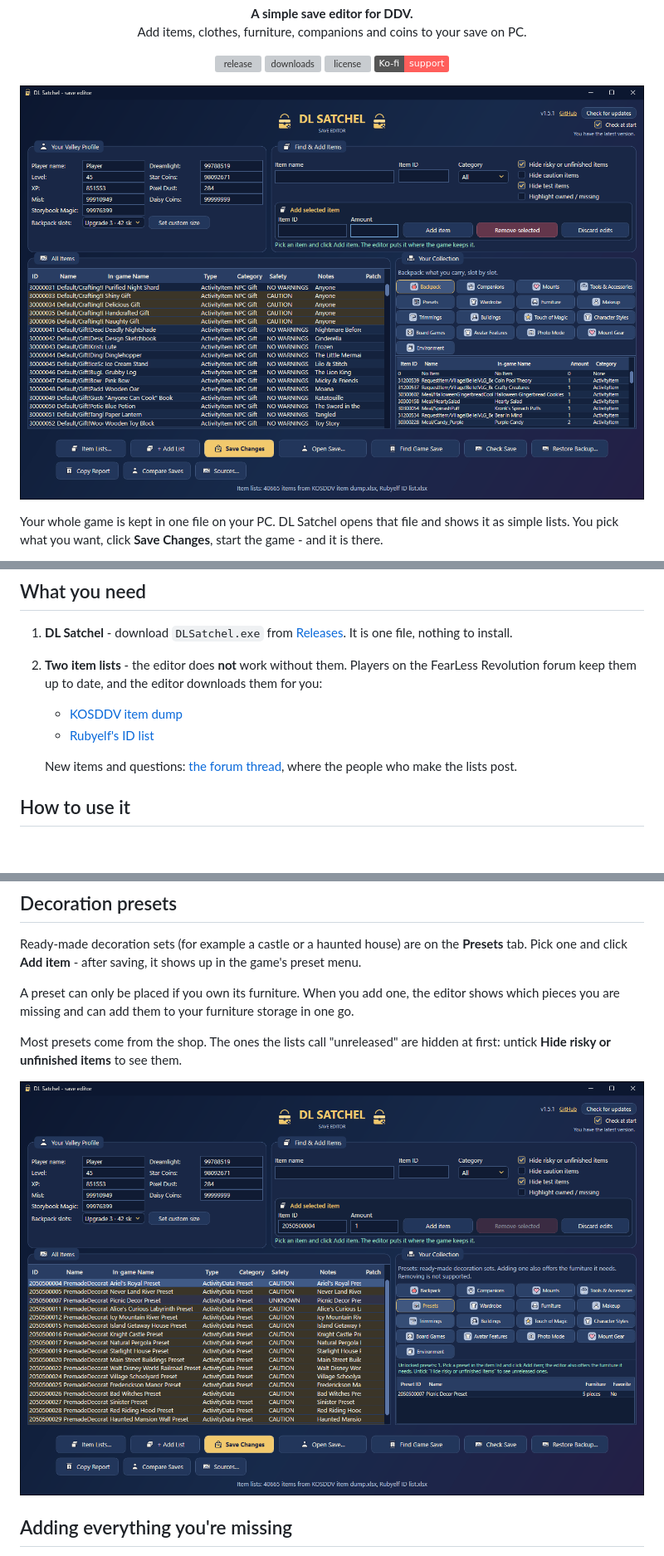
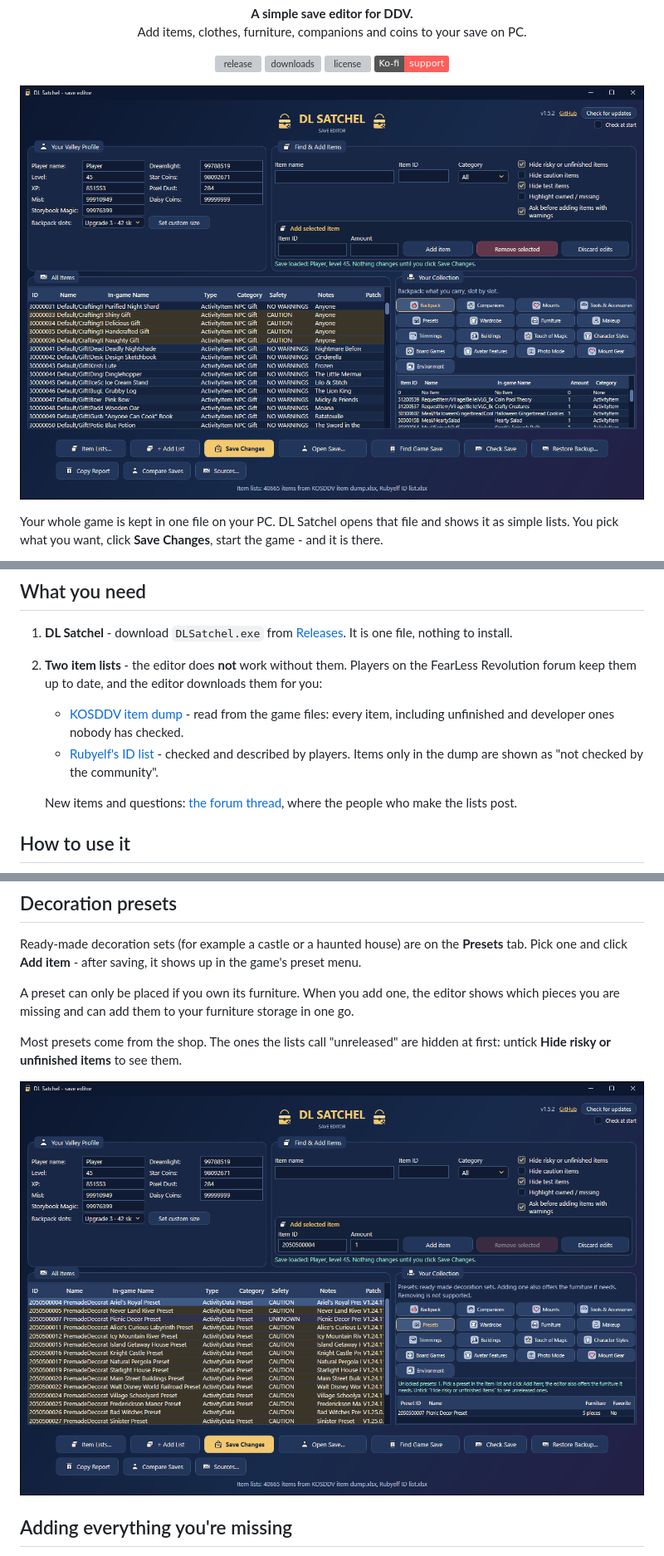
Before and after one commit to Dysprohol/DLSatchel, a Markdown page: README.md, 3 parts joined by grey strips. Shown at 83% size. Rendered like a GitHub page; pictures changed too: docs/img/screen-overview.png, docs/img/screen-presets-furniture.png; badges without logos; blank space fills up the shorter version; grey boxes are pictures that could not be loaded.

```diff
--- a/README.md
+++ b/README.md
@@ -12,7 +12,7 @@ Add items, clothes, furniture, companions and coins to your save on PC.
 <a href="https://ko-fi.com/Dysprohol"><img alt="Ko-fi" src="https://img.shields.io/badge/Ko--fi-support-FF5E5B?logo=ko-fi&logoColor=white"></a>
 </p>
 
-![The editor with a save open](docs/img/screen-overview.png?v=1.5.1)
+![The editor with a save open](docs/img/screen-overview.png?v=1.5.2)
 
 Your whole game is kept in one file on your PC. DL Satchel opens that file and shows it as simple
 lists. You pick what you want, click **Save Changes**, start the game - and it is there.
@@ -28,8 +28,10 @@ handles that by itself. Before every save it makes a backup, so you can always g
    [Releases](https://github.com/Dysprohol/DLSatchel/releases). It is one file, nothing to install.
 2. **Two item lists** - the editor does **not** work without them. Players on the FearLess
    Revolution forum keep them up to date, and the editor downloads them for you:
-   - [KOSDDV item dump](https://docs.google.com/spreadsheets/d/1uxiBlhMhTtuo7xMd5gGsj7H7GyowfOlJqfA-R_i5jjM/edit)
-   - [Rubyelf's ID list](https://docs.google.com/spreadsheets/d/1bBrfqq6m9qqZDXFVtqf646xD5LvLM2W1q1YTH0YVoZo/edit)
+   - [KOSDDV item dump](https://docs.google.com/spreadsheets/d/1uxiBlhMhTtuo7xMd5gGsj7H7GyowfOlJqfA-R_i5jjM/edit) -
+     read from the game files: every item, including unfinished and developer ones nobody has checked.
+   - [Rubyelf's ID list](https://docs.google.com/spreadsheets/d/1bBrfqq6m9qqZDXFVtqf646xD5LvLM2W1q1YTH0YVoZo/edit) -
+     checked and described by players. Items only in the dump are shown as "not checked by the community".
 
    New items and questions: [the forum thread](https://fearlessrevolution.com/viewtopic.php?f=2&t=21330),
    where the people who make the lists post.
@@ -75,7 +77,7 @@ pieces you are missing and can add them to your furniture storage in one go.
 Most presets come from the shop. The ones the lists call "unreleased" are hidden at first: untick
 **Hide risky or unfinished items** to see them.
 
-![Decoration presets](docs/img/screen-presets-furniture.png?v=1.5.1)
+![Decoration presets](docs/img/screen-presets-furniture.png?v=1.5.2)
 
 ## Adding everything you're missing
 
```
Also changed, not shown: other parts of README.md (+4 -4 lines), docs/img/screen-add-item.png, docs/img/screen-add-missing.png, docs/img/screen-collection.png, docs/img/screen-tools.png, 6 other files.
